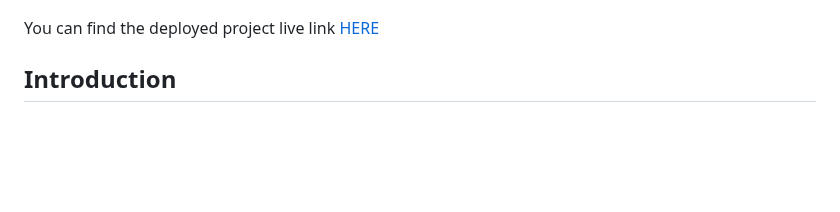
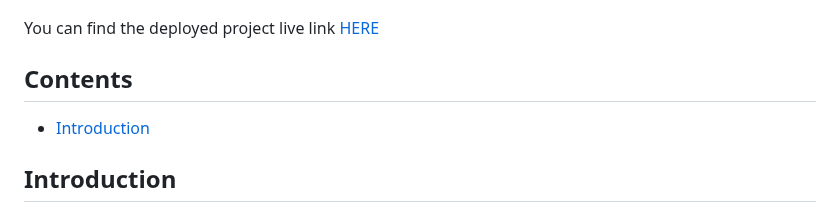
Before and after one commit to devnickocodes/to-do-list-project, a Markdown page: README.md, the part around one of its changes. Rendered like a GitHub page; blank space fills up the shorter version.

Commit message:
add the introduction section to the contents section

```diff
--- a/README.md
+++ b/README.md
@@ -2,6 +2,10 @@
 ![To-Do List App Overview](https://github.com/devnickocodes/to-do-list-project/blob/main/documentation/to-do-list-app-overview.png)
 
 You can find the deployed project live link [HERE](https://to-do-app-project-d0d8633fbefc.herokuapp.com/)
+
+## Contents
+
+- [Introduction](#introduction)
 
 ## Introduction
 
```
Also changed, not shown: other parts of README.md (+0 -1 lines).
